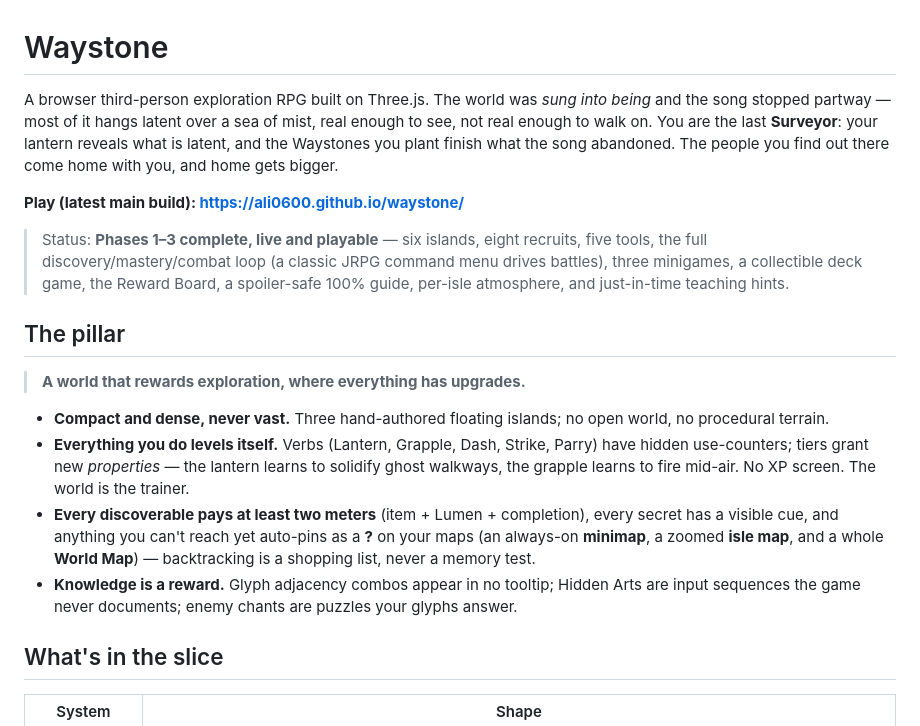
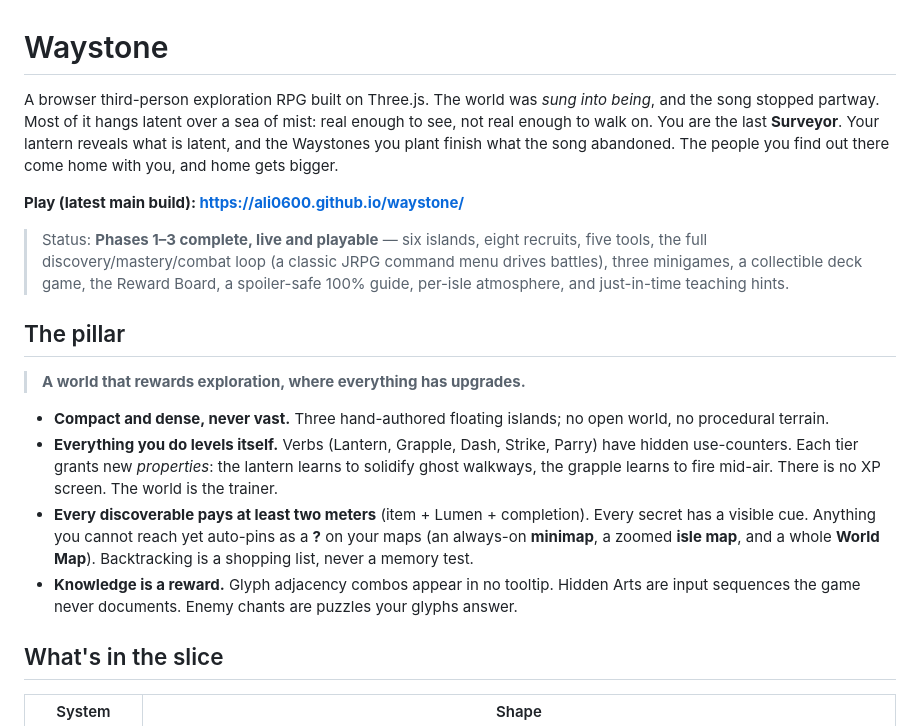
Before and after one commit to Ali0600/waystone, a Markdown page: README.md, the part around one of its changes. Rendered like a GitHub page.

```diff
--- a/README.md
+++ b/README.md
@@ -1,8 +1,8 @@
 # Waystone
 
-A browser third-person exploration RPG built on Three.js. The world was *sung into being*
-and the song stopped partway — most of it hangs latent over a sea of mist, real enough to
-see, not real enough to walk on. You are the last **Surveyor**: your lantern reveals what
+A browser third-person exploration RPG built on Three.js. The world was *sung into being*,
+and the song stopped partway. Most of it hangs latent over a sea of mist: real enough to
+see, not real enough to walk on. You are the last **Surveyor**. Your lantern reveals what
 is latent, and the Waystones you plant finish what the song abandoned. The people you find
 out there come home with you, and home gets bigger.
 
@@ -20,14 +20,14 @@ out there come home with you, and home gets bigger.
 - **Compact and dense, never vast.** Three hand-authored floating islands; no open world,
   no procedural terrain.
 - **Everything you do levels itself.** Verbs (Lantern, Grapple, Dash, Strike, Parry) have
-  hidden use-counters; tiers grant new *properties* — the lantern learns to solidify
-  ghost walkways, the grapple learns to fire mid-air. No XP screen. The world is the trainer.
-- **Every discoverable pays at least two meters** (item + Lumen + completion), every secret
-  has a visible cue, and anything you can't reach yet auto-pins as a **?** on your maps
-  (an always-on **minimap**, a zoomed **isle map**, and a whole **World Map**) —
-  backtracking is a shopping list, never a memory test.
-- **Knowledge is a reward.** Glyph adjacency combos appear in no tooltip; Hidden Arts are
-  input sequences the game never documents; enemy chants are puzzles your glyphs answer.
+  hidden use-counters. Each tier grants new *properties*: the lantern learns to solidify
+  ghost walkways, the grapple learns to fire mid-air. There is no XP screen. The world is the trainer.
+- **Every discoverable pays at least two meters** (item + Lumen + completion). Every secret
+  has a visible cue. Anything you cannot reach yet auto-pins as a **?** on your maps
+  (an always-on **minimap**, a zoomed **isle map**, and a whole **World Map**).
+  Backtracking is a shopping list, never a memory test.
+- **Knowledge is a reward.** Glyph adjacency combos appear in no tooltip. Hidden Arts are
+  input sequences the game never documents. Enemy chants are puzzles your glyphs answer.
 
 ## What's in the slice
 
```
Also changed, not shown: other parts of README.md (+26 -26 lines).
